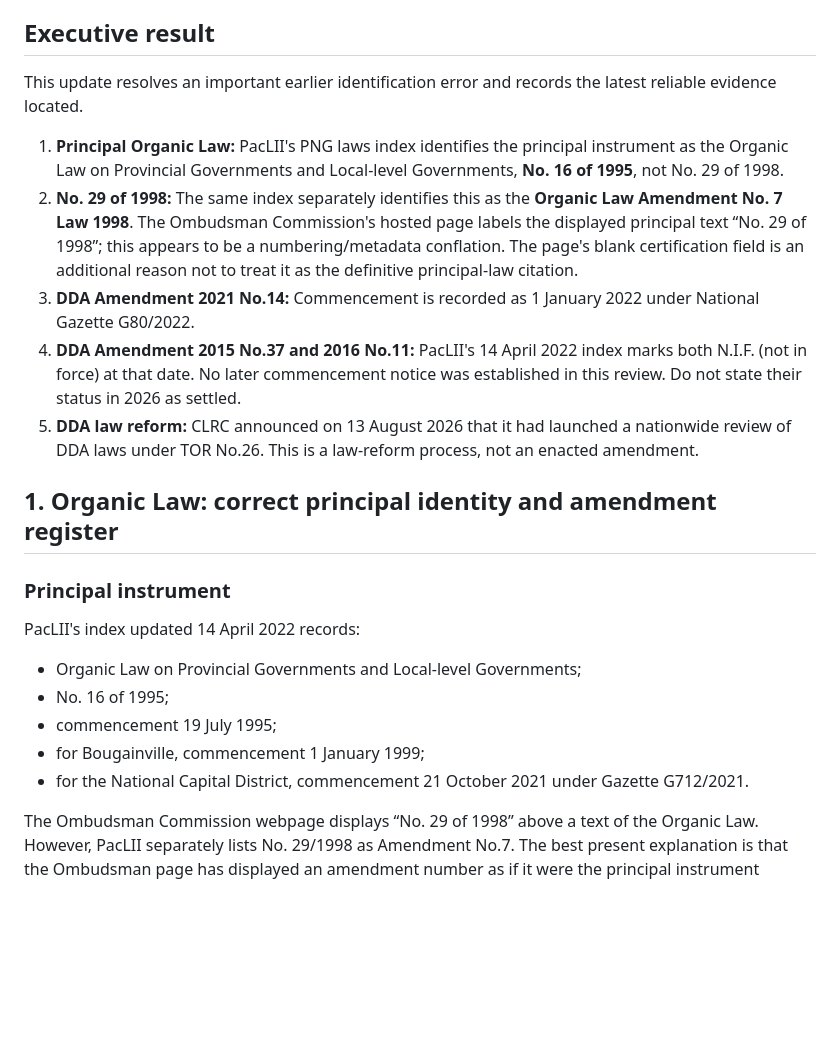
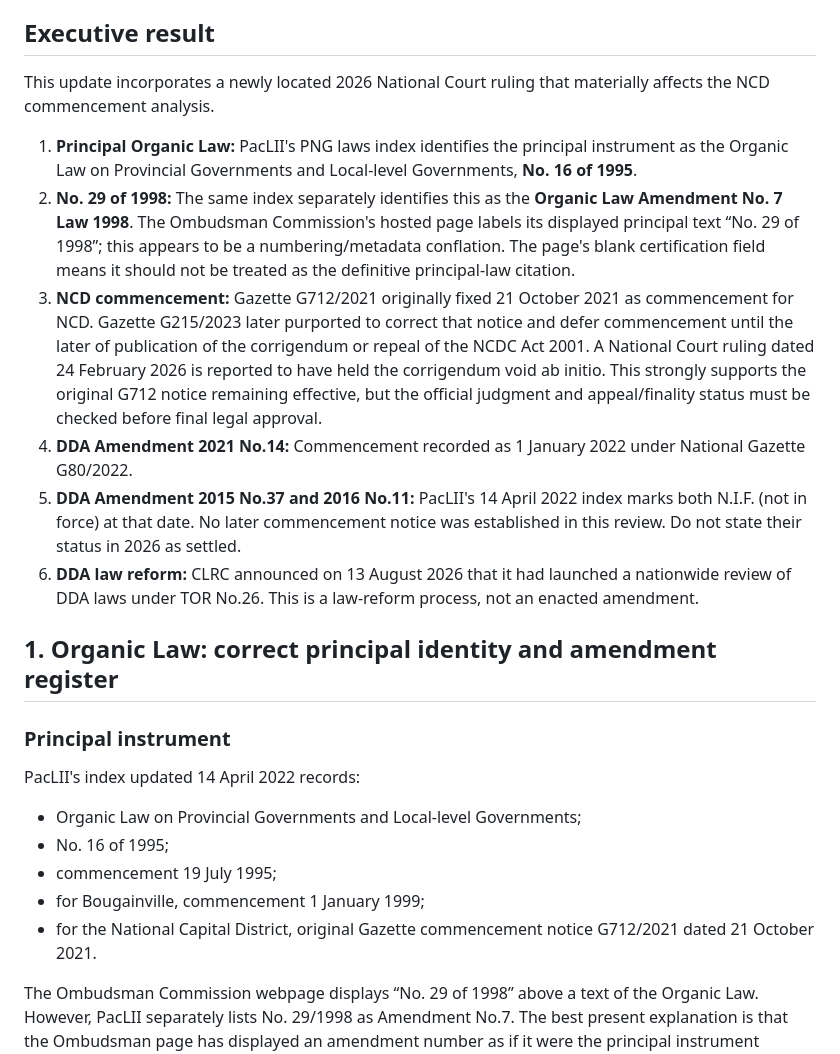
Before and after one commit to JennyJoshua/png-legal-library, a Markdown page: docs/png-national-legislation-inventory.md, the part around one of its changes. Drawn GitHub-style; blank space fills up the shorter version.

```diff
--- a/docs/png-national-legislation-inventory.md
+++ b/docs/png-national-legislation-inventory.md
@@ -6,13 +6,14 @@
 
 ## Executive result
 
-This update resolves an important earlier identification error and records the latest reliable evidence located.
+This update incorporates a newly located 2026 National Court ruling that materially affects the NCD commencement analysis.
 
-1. **Principal Organic Law:** PacLII's PNG laws index identifies the principal instrument as the Organic Law on Provincial Governments and Local-level Governments, **No. 16 of 1995**, not No. 29 of 1998.
-2. **No. 29 of 1998:** The same index separately identifies this as the **Organic Law Amendment No. 7 Law 1998**. The Ombudsman Commission's hosted page labels the displayed principal text “No. 29 of 1998”; this appears to be a numbering/metadata conflation. The page's blank certification field is an additional reason not to treat it as the definitive principal-law citation.
-3. **DDA Amendment 2021 No.14:** Commencement is recorded as 1 January 2022 under National Gazette G80/2022.
-4. **DDA Amendment 2015 No.37 and 2016 No.11:** PacLII's 14 April 2022 index marks both N.I.F. (not in force) at that date. No later commencement notice was established in this review. Do not state their status in 2026 as settled.
-5. **DDA law reform:** CLRC announced on 13 August 2026 that it had launched a nationwide review of DDA laws under TOR No.26. This is a law-reform process, not an enacted amendment.
+1. **Principal Organic Law:** PacLII's PNG laws index identifies the principal instrument as the Organic Law on Provincial Governments and Local-level Governments, **No. 16 of 1995**.
+2. **No. 29 of 1998:** The same index separately identifies this as the **Organic Law Amendment No. 7 Law 1998**. The Ombudsman Commission's hosted page labels its displayed principal text “No. 29 of 1998”; this appears to be a numbering/metadata conflation. The page's blank certification field means it should not be treated as the definitive principal-law citation.
+3. **NCD commencement:** Gazette G712/2021 originally fixed 21 October 2021 as commencement for NCD. Gazette G215/2023 later purported to correct that notice and defer commencement until the later of publication of the corrigendum or repeal of the NCDC Act 2001. A National Court ruling dated 24 February 2026 is reported to have held the corrigendum void ab initio. This strongly supports the original G712 notice remaining effective, but the official judgment and appeal/finality status must be checked before final legal approval.
+4. **DDA Amendment 2021 No.14:** Commencement recorded as 1 January 2022 under National Gazette G80/2022.
+5. **DDA Amendment 2015 No.37 and 2016 No.11:** PacLII's 14 April 2022 index marks both N.I.F. (not in force) at that date. No later commencement notice was established in this review. Do not state their status in 2026 as settled.
+6. **DDA law reform:** CLRC announced on 13 August 2026 that it had launched a nationwide review of DDA laws under TOR No.26. This is a law-reform process, not an enacted amendment.
 
 ## 1. Organic Law: correct principal identity and amendment register
 
@@ -24,7 +25,7 @@ PacLII's index updated 14 April 2022 records:
 - No. 16 of 1995;
 - commencement 19 July 1995;
 - for Bougainville, commencement 1 January 1999;
-- for the National Capital District, commencement 21 October 2021 under Gazette G712/2021.
+- for the National Capital District, original Gazette commencement notice G712/2021 dated 21 October 2021.
 
 The Ombudsman Commission webpage displays “No. 29 of 1998” above a text of the Organic Law. However, PacLII separately lists No. 29/1998 as Amendment No.7. The best present explanation is that the Ombudsman page has displayed an amendment number as if it were the principal instrument number. This is a strong reconciliation lead, but final confirmation should come from the certified original and OLC.
 
```
Also changed, not shown: other parts of docs/png-national-legislation-inventory.md (+20 -12 lines).
